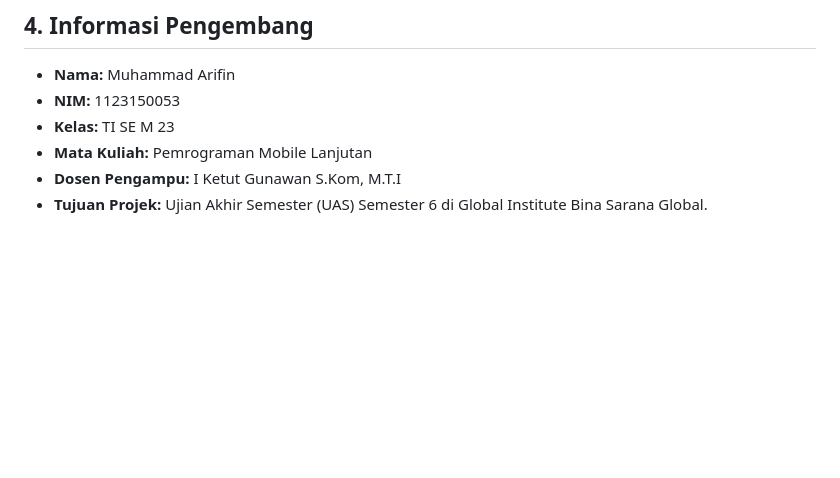
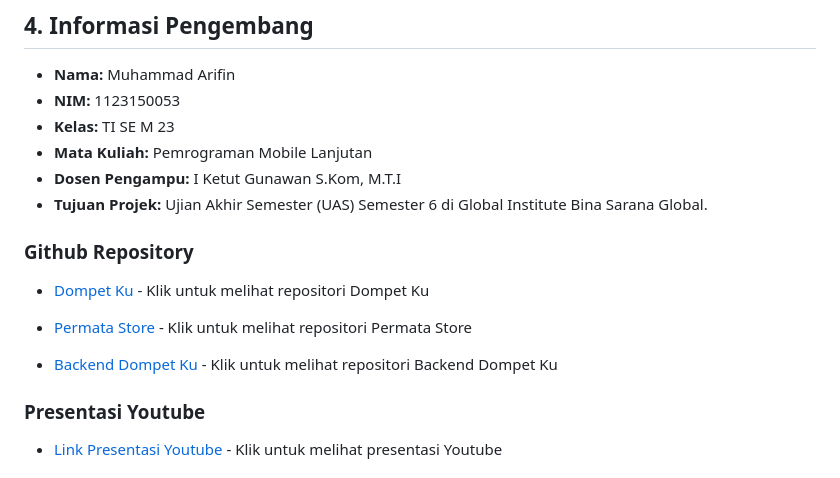
Before and after one commit to Muh-Arifin26/Dompet-Ku, a Markdown page: README.md, the part around one of its changes. GitHub-like rendering; blank space fills up the shorter version.

Commit message:
feat : menambahkan informasi untuk kelengkapan readme

```diff
--- a/README.md
+++ b/README.md
@@ -156,3 +156,17 @@ sequenceDiagram
 * **Mata Kuliah:** Pemrograman Mobile Lanjutan
 * **Dosen Pengampu:** I Ketut Gunawan S.Kom, M.T.I
 * **Tujuan Projek:** Ujian Akhir Semester (UAS) Semester 6 di Global Institute Bina Sarana Global.
+
+### Github Repository
+
+* [Dompet Ku](https://github.com/Muh-Arifin26/Dompet-Ku.git) - Klik untuk melihat repositori Dompet Ku
+
+* [Permata Store](https://github.com/Muh-Arifin26/uts_permatastore.git) - Klik untuk melihat repositori Permata Store
+
+* [Backend Dompet Ku](hhttps://github.com/Muh-Arifin26/Be-Dompet-Ku.git) - Klik untuk melihat repositori Backend Dompet Ku
+
+### Presentasi Youtube
+
+* [Link Presentasi Youtube](https://youtu.com/) - Klik untuk melihat presentasi Youtube
+
+
```
Also changed, not shown: other parts of README.md (+9 -0 lines).
